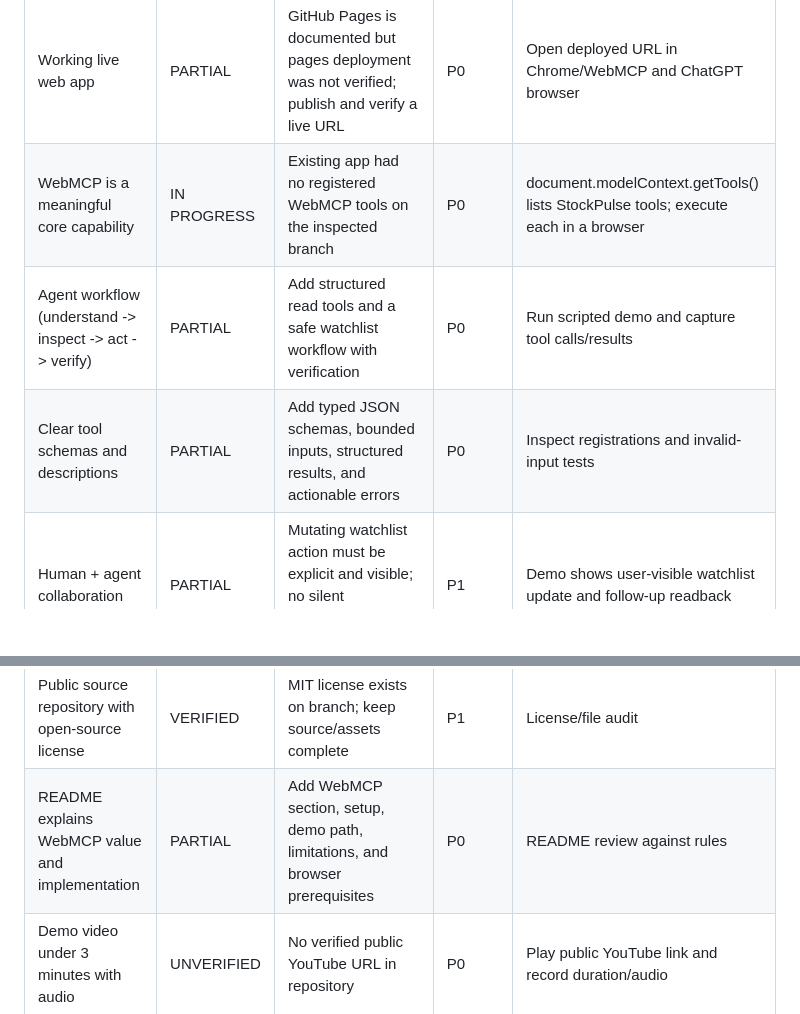
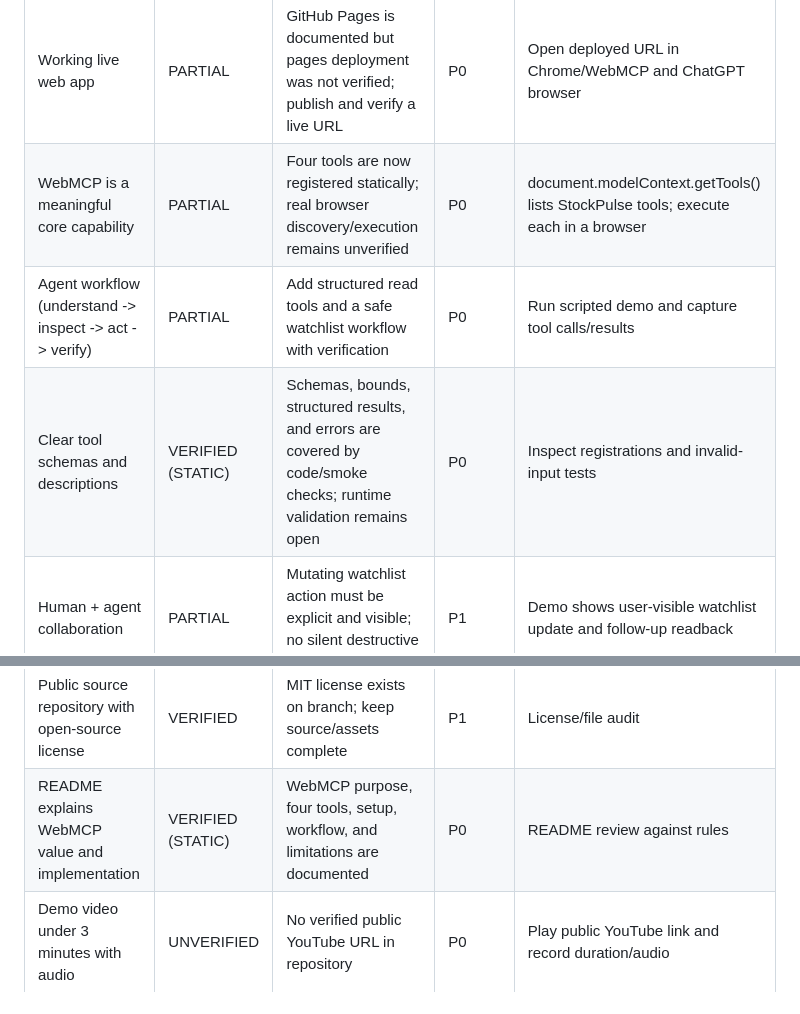
Before and after one commit to POP-YU/stock-pulse, a Markdown page: COMPETITION_CHECKLIST.md, 2 parts joined by grey strips. Rendered like a GitHub page; blank space fills up the shorter version.

Commit message:
docs: record static WebMCP verification status

```diff
--- a/COMPETITION_CHECKLIST.md
+++ b/COMPETITION_CHECKLIST.md
@@ -9,13 +9,13 @@ Target branch: oss-readiness
 | Requirement | Current Status | Gap | Priority | Verification |
 |---|---|---|---|---|
 | Working live web app | PARTIAL | GitHub Pages is documented but pages deployment was not verified; publish and verify a live URL | P0 | Open deployed URL in Chrome/WebMCP and ChatGPT browser |
-| WebMCP is a meaningful core capability | IN PROGRESS | Existing app had no registered WebMCP tools on the inspected branch | P0 | document.modelContext.getTools() lists StockPulse tools; execute each in a browser |
+| WebMCP is a meaningful core capability | PARTIAL | Four tools are now registered statically; real browser discovery/execution remains unverified | P0 | document.modelContext.getTools() lists StockPulse tools; execute each in a browser |
 | Agent workflow (understand -> inspect -> act -> verify) | PARTIAL | Add structured read tools and a safe watchlist workflow with verification | P0 | Run scripted demo and capture tool calls/results |
-| Clear tool schemas and descriptions | PARTIAL | Add typed JSON schemas, bounded inputs, structured results, and actionable errors | P0 | Inspect registrations and invalid-input tests |
+| Clear tool schemas and descriptions | VERIFIED (STATIC) | Schemas, bounds, structured results, and errors are covered by code/smoke checks; runtime validation remains open | P0 | Inspect registrations and invalid-input tests |
 | Human + agent collaboration | PARTIAL | Mutating watchlist action must be explicit and visible; no silent destructive changes | P1 | Demo shows user-visible watchlist update and follow-up readback |
 | Existing project expanded with WebMCP during submission period | UNVERIFIED | Need timestamped commit after 2026-08-25 and before submission | P0 | GitHub commit history on challenge branch |
 | Public source repository with open-source license | VERIFIED | MIT license exists on branch; keep source/assets complete | P1 | License/file audit |
-| README explains WebMCP value and implementation | PARTIAL | Add WebMCP section, setup, demo path, limitations, and browser prerequisites | P0 | README review against rules |
+| README explains WebMCP value and implementation | VERIFIED (STATIC) | WebMCP purpose, four tools, setup, workflow, and limitations are documented | P0 | README review against rules |
 | Demo video under 3 minutes with audio | UNVERIFIED | No verified public YouTube URL in repository | P0 | Play public YouTube link and record duration/audio |
 | English submission materials | PARTIAL | Main README is Chinese/English mixed; provide concise English challenge summary | P1 | Manual review of Devpost fields |
 | Browser compatibility | UNVERIFIED | Chrome WebMCP flag / origin isolation and ChatGPT browser need real-device testing | P0 | Chrome 149+ flag test plus ChatGPT in-app browser smoke test |
```
